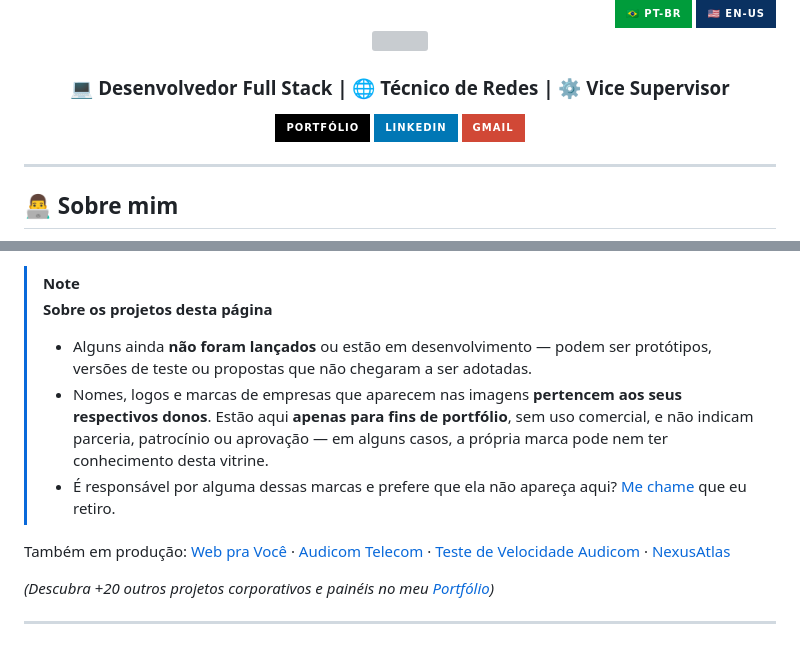
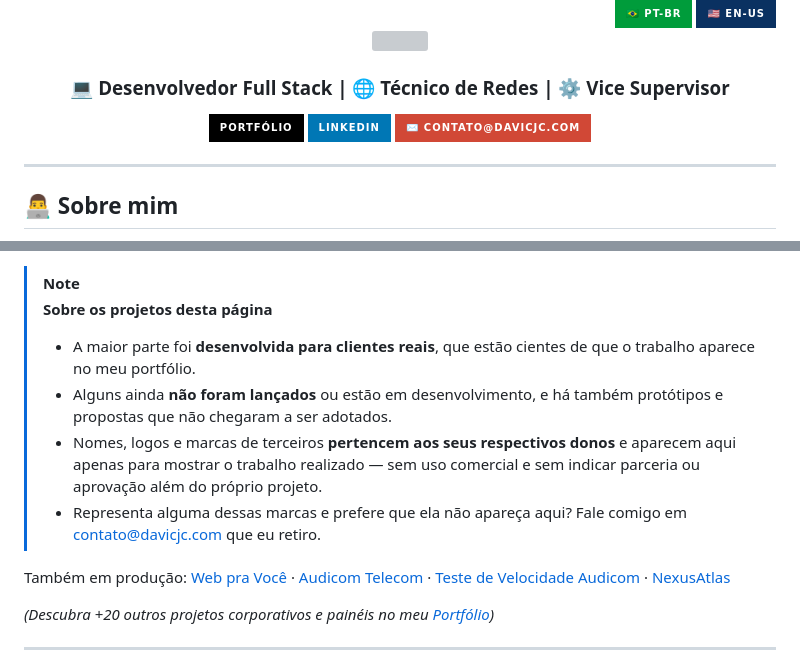
Before and after one commit to Davicjc/Davicjc, a Markdown page: README.md, 2 parts joined by grey strips. GitHub-like rendering; badges without logos; grey boxes are pictures that could not be loaded.

Commit message:
docs: e-mail comercial e aviso revisado

```diff
--- a/README.md
+++ b/README.md
@@ -10,7 +10,7 @@
   <p>
     <a href="https://davicjc.com" target="_blank"><img alt="Portfolio" src="https://img.shields.io/badge/Portfólio-000000?style=for-the-badge&logo=Google-Chrome&logoColor=white" /></a>
     <a href="https://linkedin.com/in/davicjc" target="_blank"><img alt="LinkedIn" src="https://img.shields.io/badge/LinkedIn-0077B5?style=for-the-badge&logo=linkedin&logoColor=white" /></a>
-    <a href="mailto:davicjc@gmail.com"><img alt="Gmail" src="https://img.shields.io/badge/Gmail-D14836?style=for-the-badge&logo=gmail&logoColor=white" /></a>
+    <a href="mailto:contato@davicjc.com"><img alt="contato@davicjc.com" src="https://img.shields.io/badge/%E2%9C%89%EF%B8%8F_contato%40davicjc.com-D14836?style=for-the-badge" /></a>
   </p>
 </div>
 
@@ -266,9 +266,10 @@ Sou um profissional de tecnologia com foco em **desenvolvimento full-stack**, cr
 > [!NOTE]
 > **Sobre os projetos desta página**
 >
-> - Alguns ainda **não foram lançados** ou estão em desenvolvimento — podem ser protótipos, versões de teste ou propostas que não chegaram a ser adotadas.
-> - Nomes, logos e marcas de empresas que aparecem nas imagens **pertencem aos seus respectivos donos**. Estão aqui **apenas para fins de portfólio**, sem uso comercial, e não indicam parceria, patrocínio ou aprovação — em alguns casos, a própria marca pode nem ter conhecimento desta vitrine.
-> - É responsável por alguma dessas marcas e prefere que ela não apareça aqui? [Me chame](mailto:davicjc@gmail.com) que eu retiro.
+> - A maior parte foi **desenvolvida para clientes reais**, que estão cientes de que o trabalho aparece no meu portfólio.
+> - Alguns ainda **não foram lançados** ou estão em desenvolvimento, e há também protótipos e propostas que não chegaram a ser adotados.
+> - Nomes, logos e marcas de terceiros **pertencem aos seus respectivos donos** e aparecem aqui apenas para mostrar o trabalho realizado — sem uso comercial e sem indicar parceria ou aprovação além do próprio projeto.
+> - Representa alguma dessas marcas e prefere que ela não apareça aqui? Fale comigo em [contato@davicjc.com](mailto:contato@davicjc.com) que eu retiro.
 
 Também em produção: [Web pra Você](https://webpravoce.shop/) · [Audicom Telecom](https://audicomtelecom.com.br/) · [Teste de Velocidade Audicom](https://velocidadeteste.audicomtelecom.com.br/) · [NexusAtlas](https://nexusatlas.com.br/)
 
```
Also changed, not shown: README-en.md (+5 -4 lines).
